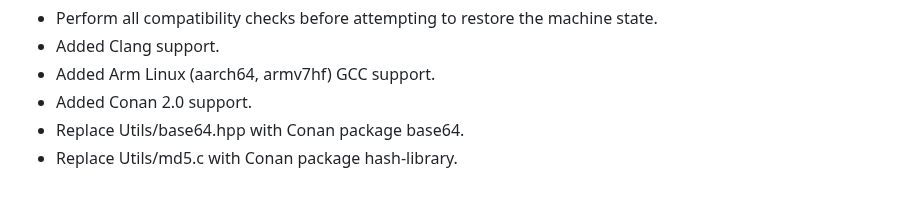
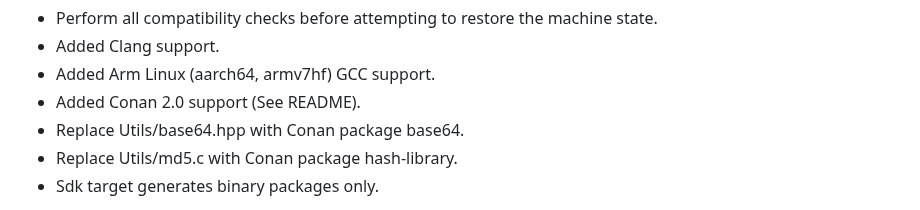
Before and after one commit to nbeddows/meen, a Markdown page: CHANGELOG.md, the part around one of its changes. Rendered like a GitHub page.

```diff
--- a/CHANGELOG.md
+++ b/CHANGELOG.md
@@ -3,7 +3,8 @@
   attempting to restore the machine state.
 * Added Clang support.
 * Added Arm Linux (aarch64, armv7hf) GCC support.
-* Added Conan 2.0 support.
+* Added Conan 2.0 support (See README).
 * Replace Utils/base64.hpp with Conan package base64.
 * Replace Utils/md5.c with Conan package hash-library.
+* Sdk target generates binary packages only.
 
```
Also changed, not shown: other parts of CHANGELOG.md (+2 -2 lines), README.md (+1 -0 lines).
